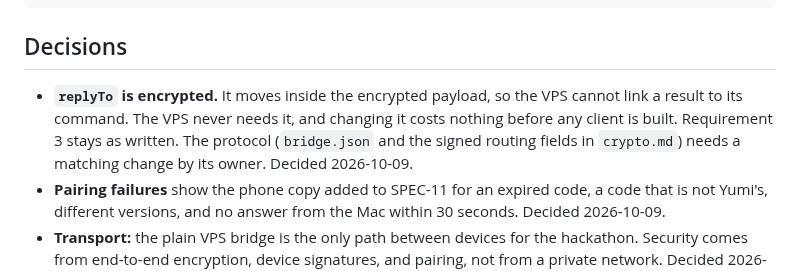
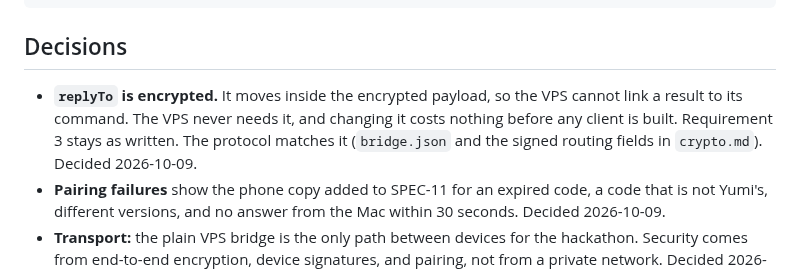
Before and after one commit to brentzo/appbuilders-hackathon, a Markdown page: specs/08-device-bridge.md, the part around the change. Drawn GitHub-style.

Commit message:
docs(spec-08): move replyTo out of the readable envelope fields

```diff
--- a/specs/08-device-bridge.md
+++ b/specs/08-device-bridge.md
@@ -99,7 +99,7 @@ Feature: Message delivery
 
 ## Decisions
 
-- **`replyTo` is encrypted.** It moves inside the encrypted payload, so the VPS cannot link a result to its command. The VPS never needs it, and changing it costs nothing before any client is built. Requirement 3 stays as written. The protocol (`bridge.json` and the signed routing fields in `crypto.md`) needs a matching change by its owner. Decided 2026-10-09.
+- **`replyTo` is encrypted.** It moves inside the encrypted payload, so the VPS cannot link a result to its command. The VPS never needs it, and changing it costs nothing before any client is built. Requirement 3 stays as written. The protocol matches it (`bridge.json` and the signed routing fields in `crypto.md`). Decided 2026-10-09.
 - **Pairing failures** show the phone copy added to SPEC-11 for an expired code, a code that is not Yumi's, different versions, and no answer from the Mac within 30 seconds. Decided 2026-10-09.
 - **Transport:** the plain VPS bridge is the only path between devices for the hackathon. Security comes from end-to-end encryption, device signatures, and pairing, not from a private network. Decided 2026-10-09.
 - **NetBird is not used by Yumi.** It cannot replace the bridge, because offline notices, short-reconnect delivery, and phone wake-ups still need the VPS. Running it on the phone would take Android's only VPN slot and make Yumi depend on another app staying connected. NetBird stays on the VPS for the team's private access to the server, logs, and dev machines. Decided 2026-10-09.
```
